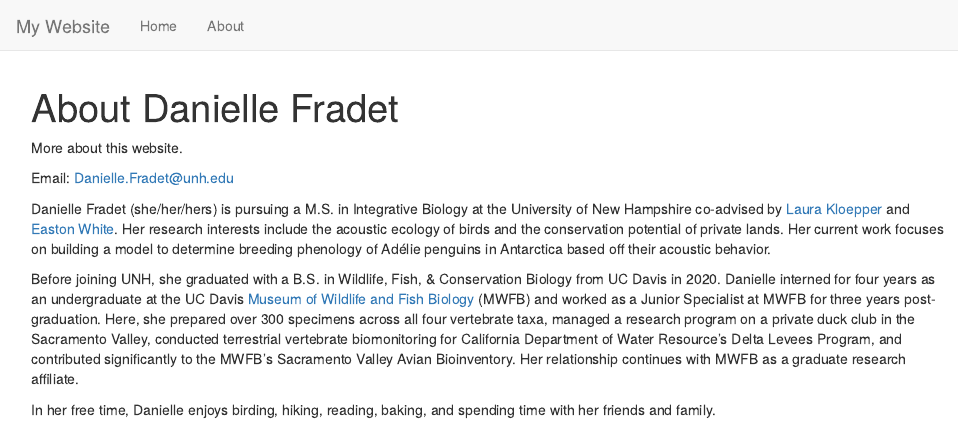
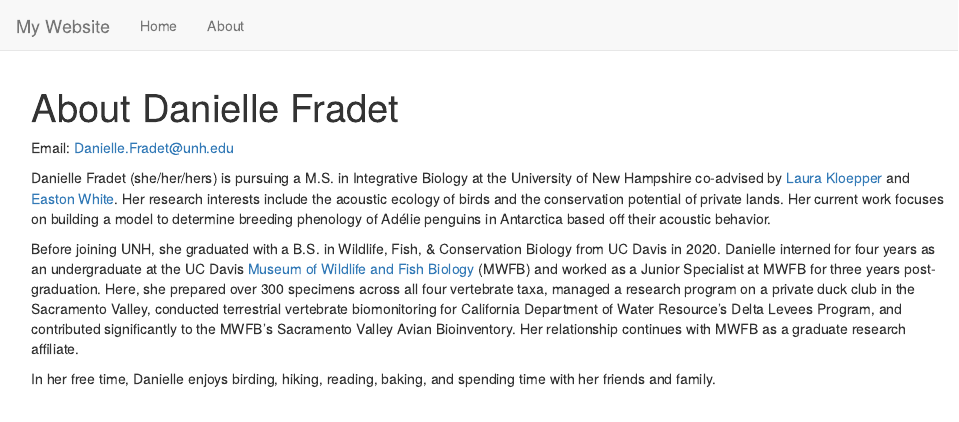
Before and after one commit to dtfradet/Danielle_Fradet, an R Markdown document (about.Rmd): the page in a window 1100 px wide, from its top. Rendered offline with R 4.5, knitr and Pandoc, with nearby package versions.

Commit message:
Add files via upload
Signed-off-by: dtfradet <143746053+dtfradet@users.noreply.github.com>

```diff
--- a/about.Rmd
+++ b/about.Rmd
@@ -1,8 +1,6 @@
 ---
 title: "About Danielle Fradet"
 ---
-
-More about this website.
 
 Email: Danielle.Fradet@unh.edu
 
```
Also changed, not shown: 2 other files.
